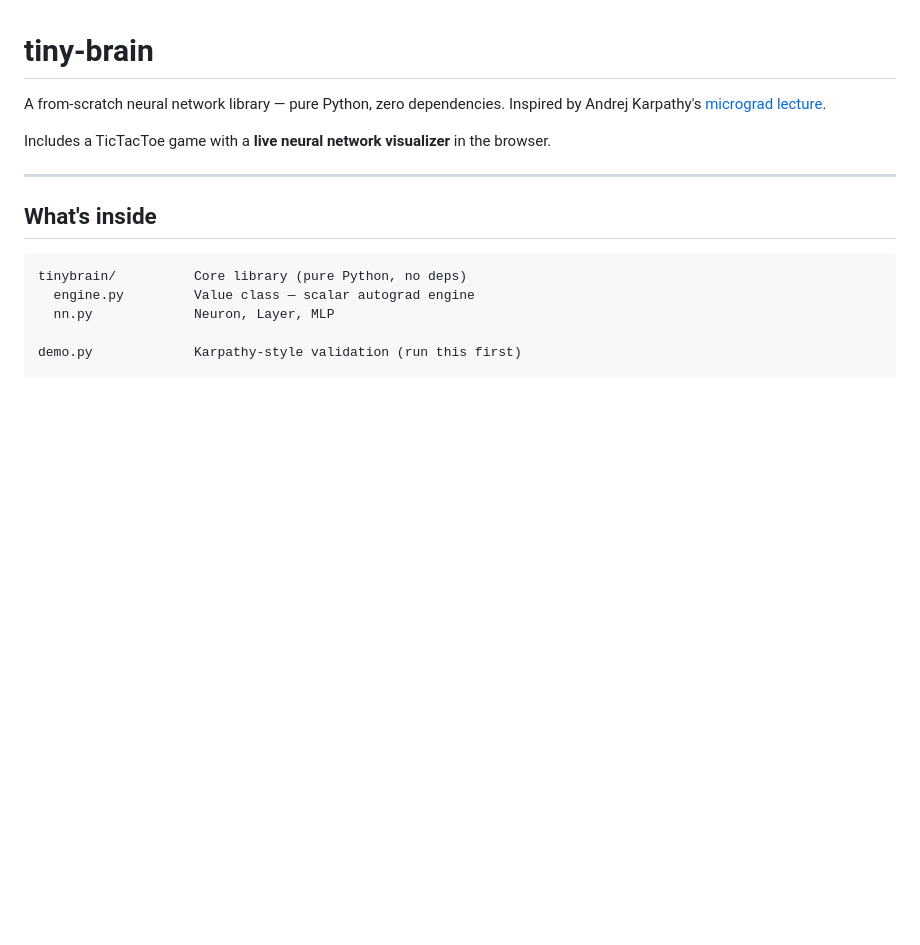
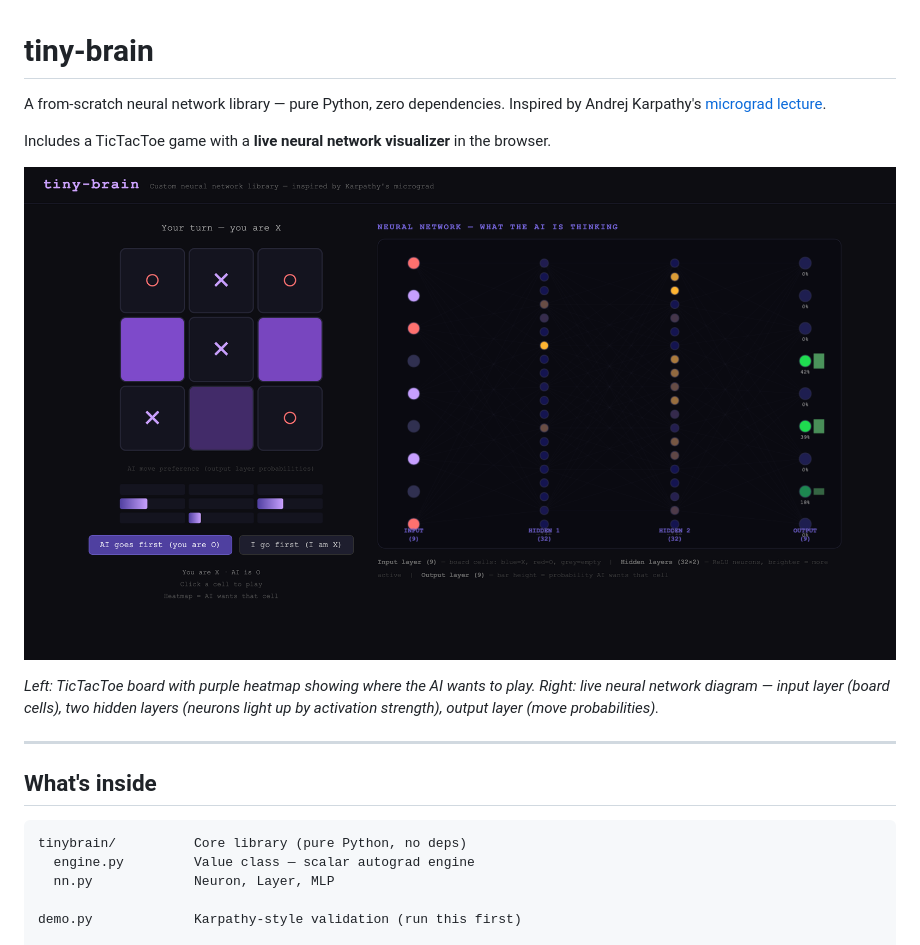
Before and after one commit to vvikas/tiny-brain, a Markdown page: README.md, the part around the change. Drawn GitHub-style; pictures changed too: assets/screenshot.png (added); blank space fills up the shorter version.

```diff
--- a/README.md
+++ b/README.md
@@ -4,6 +4,10 @@ A from-scratch neural network library — pure Python, zero dependencies.
 Inspired by Andrej Karpathy's [micrograd lecture](https://youtu.be/VMj-3S1tku0).
 
 Includes a TicTacToe game with a **live neural network visualizer** in the browser.
+
+![tiny-brain UI](assets/screenshot.png)
+
+*Left: TicTacToe board with purple heatmap showing where the AI wants to play. Right: live neural network diagram — input layer (board cells), two hidden layers (neurons light up by activation strength), output layer (move probabilities).*
 
 ---
 
```
Also changed, not shown: 2 other files.
